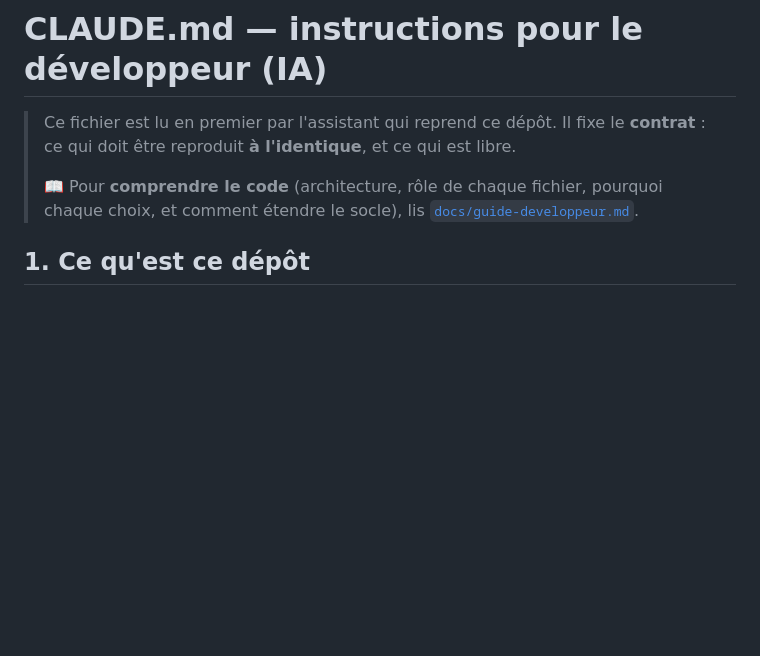
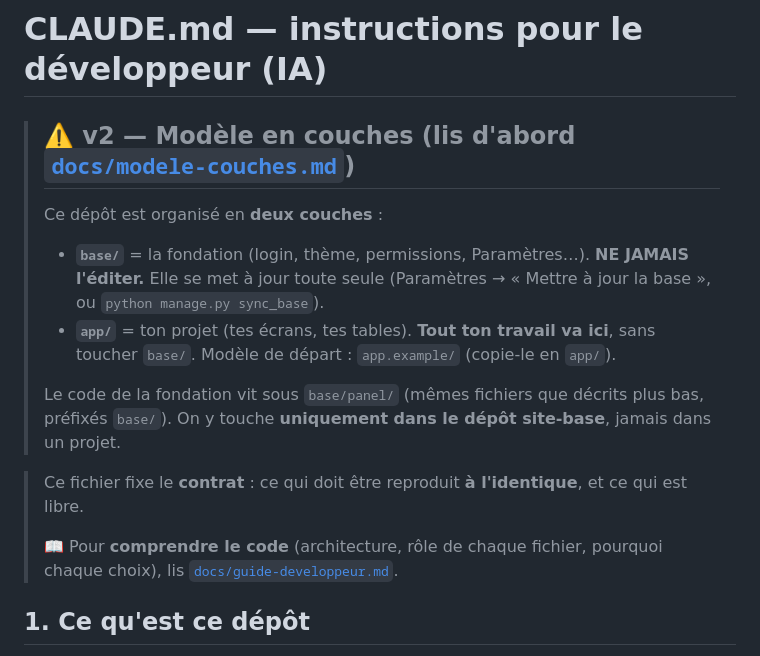
Before and after one commit to SuperNon0/Site-base, a Markdown page: CLAUDE.md, the part around the change. Drawn GitHub-style; blank space fills up the shorter version.

```diff
--- a/CLAUDE.md
+++ b/CLAUDE.md
@@ -1,11 +1,23 @@
 # CLAUDE.md — instructions pour le développeur (IA)
 
-> Ce fichier est lu en premier par l'assistant qui reprend ce dépôt. Il fixe le
-> **contrat** : ce qui doit être reproduit **à l'identique**, et ce qui est libre.
+> ## ⚠️ v2 — Modèle en couches (lis d'abord [`docs/modele-couches.md`](docs/modele-couches.md))
+>
+> Ce dépôt est organisé en **deux couches** :
+> - **`base/`** = la fondation (login, thème, permissions, Paramètres…). **NE
+>   JAMAIS l'éditer.** Elle se met à jour toute seule (Paramètres → « Mettre à
+>   jour la base », ou `python manage.py sync_base`).
+> - **`app/`** = ton projet (tes écrans, tes tables). **Tout ton travail va ici**,
+>   sans toucher `base/`. Modèle de départ : `app.example/` (copie-le en `app/`).
+>
+> Le code de la fondation vit sous `base/panel/` (mêmes fichiers que décrits plus
+> bas, préfixés `base/`). On y touche **uniquement dans le dépôt site-base**,
+> jamais dans un projet.
+
+> Ce fichier fixe le **contrat** : ce qui doit être reproduit **à l'identique**,
+> et ce qui est libre.
 >
 > 📖 Pour **comprendre le code** (architecture, rôle de chaque fichier, pourquoi
-> chaque choix, et comment étendre le socle), lis
-> [`docs/guide-developpeur.md`](docs/guide-developpeur.md).
+> chaque choix), lis [`docs/guide-developpeur.md`](docs/guide-developpeur.md).
 
 ## 1. Ce qu'est ce dépôt
 
```
Also changed, not shown: docs/modele-couches.md (added, +74 -0 lines).
